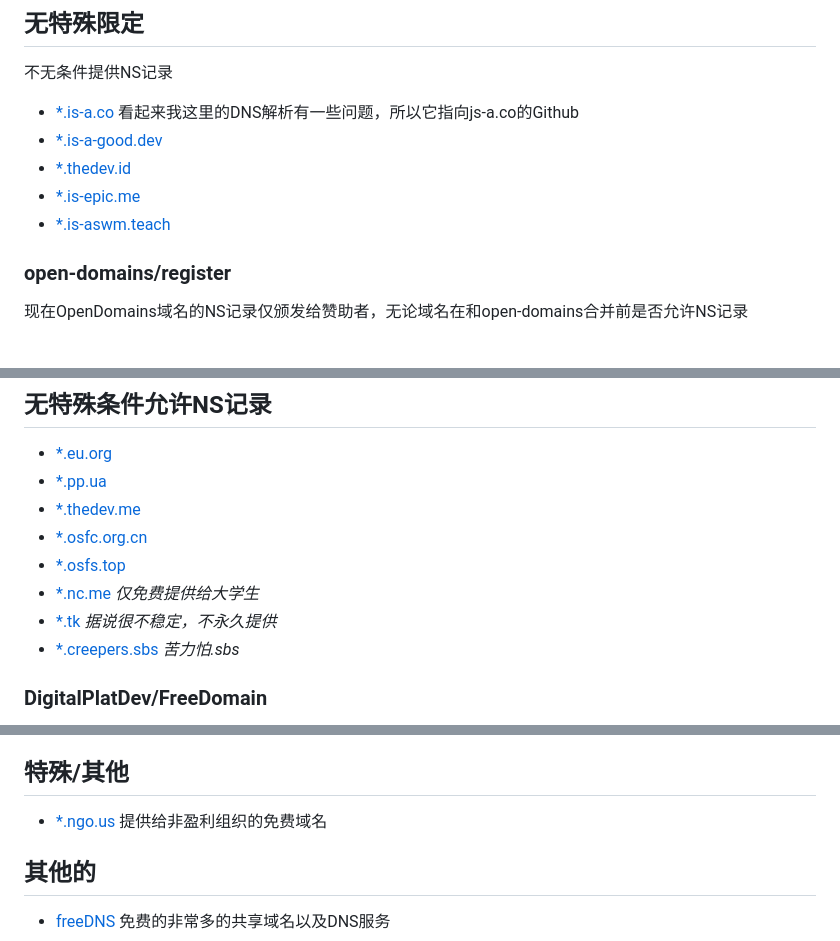
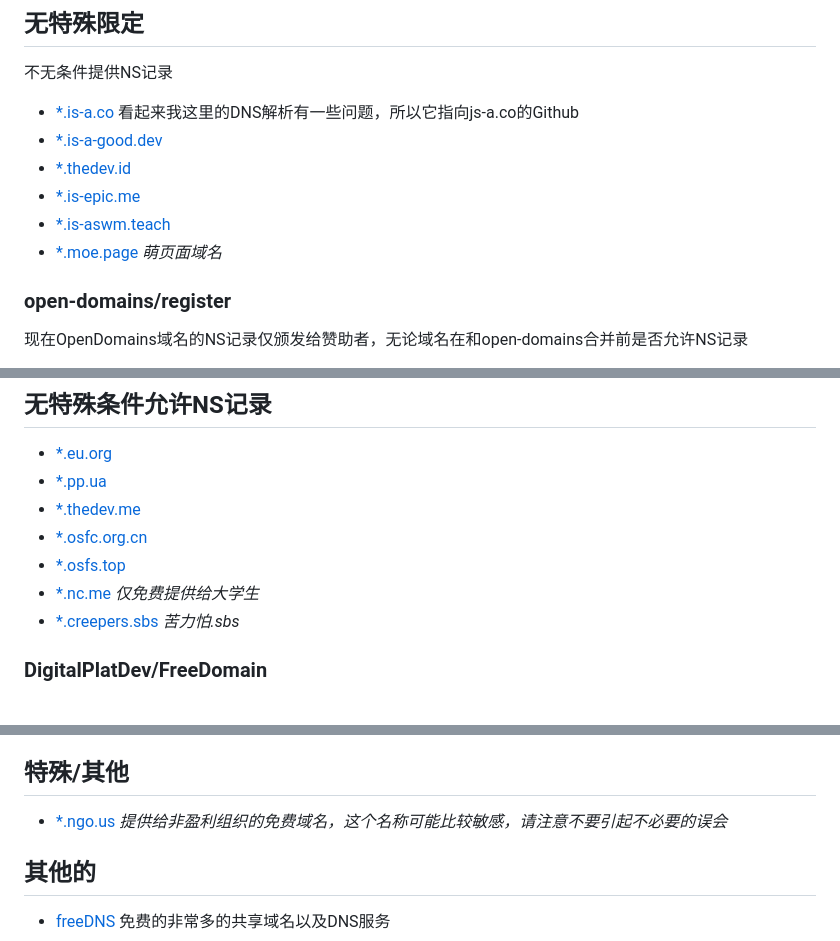
Before and after one commit to Love-Kogasa/free-domain-collection, a Markdown page: README.md, 3 parts joined by grey strips. Rendered like a GitHub page.

Commit message:
Add moe.page & remove tk domain

```diff
--- a/README.md
+++ b/README.md
@@ -22,6 +22,7 @@
 * [\*.thedev.id](https://thedev.id)
 * [\*.is-epic.me](https://is-epic.me)
 * [\*.is-aswm.teach](https://github.com/is-cool-me/register)
+* [\*.moe.page](https://moe.page/) *萌页面域名*
 ### open-domains/register
 现在OpenDomains域名的NS记录仅颁发给赞助者，无论域名在和open-domains合并前是否允许NS记录
 * [\*.is-not-a.dev](https://open-domains.net/)
@@ -55,7 +56,6 @@
 * [\*.osfc.org.cn](https://registry.osfc.org.cn/)
 * [\*.osfs.top](https://registry.osfc.org.cn/)
 * [\*.nc.me](https://nc.me) *仅免费提供给大学生*
-* [\*.tk](https://dot.tk) *据说很不稳定，不永久提供*
 * [\*.creepers.sbs](https://creepers.sbs) *苦力怕.sbs*
 ### DigitalPlatDev/FreeDomain
 * [\*.us.kg](https://domain.digitalplat.org/)
@@ -85,7 +85,7 @@
 * [\*.or.td](https://freename.cn)
 
 ## 特殊/其他
-* [\*.ngo.us](https://nic.ngo.us/) 提供给非盈利组织的免费域名
+* [\*.ngo.us](https://nic.ngo.us/) *提供给非盈利组织的免费域名，这个名称可能比较敏感，请注意不要引起不必要的误会*
 
 ## 其他的
 * [freeDNS](https://freedns.afraid.org/) 免费的非常多的共享域名以及DNS服务
```
Also changed, not shown: other parts of README.md (+1 -1 lines).
